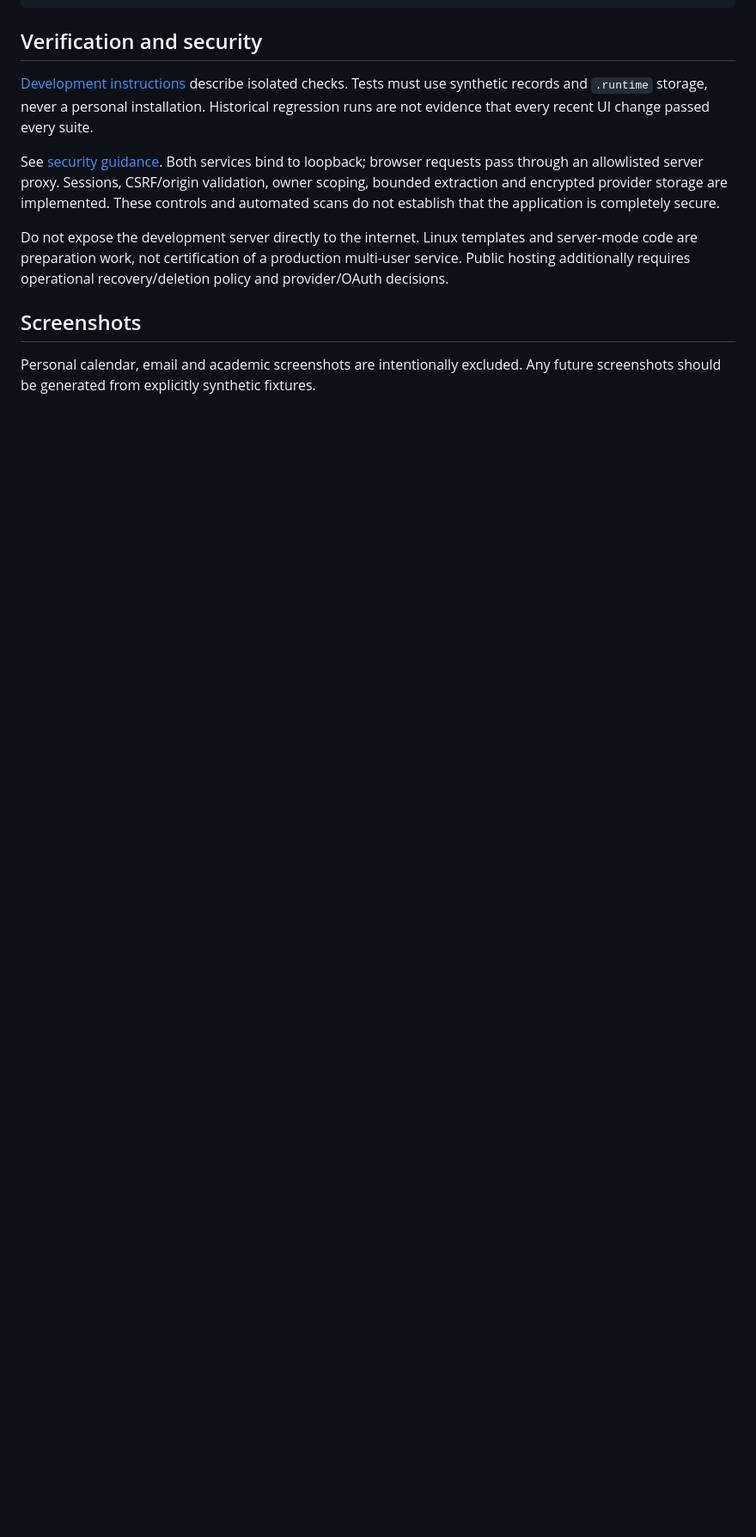
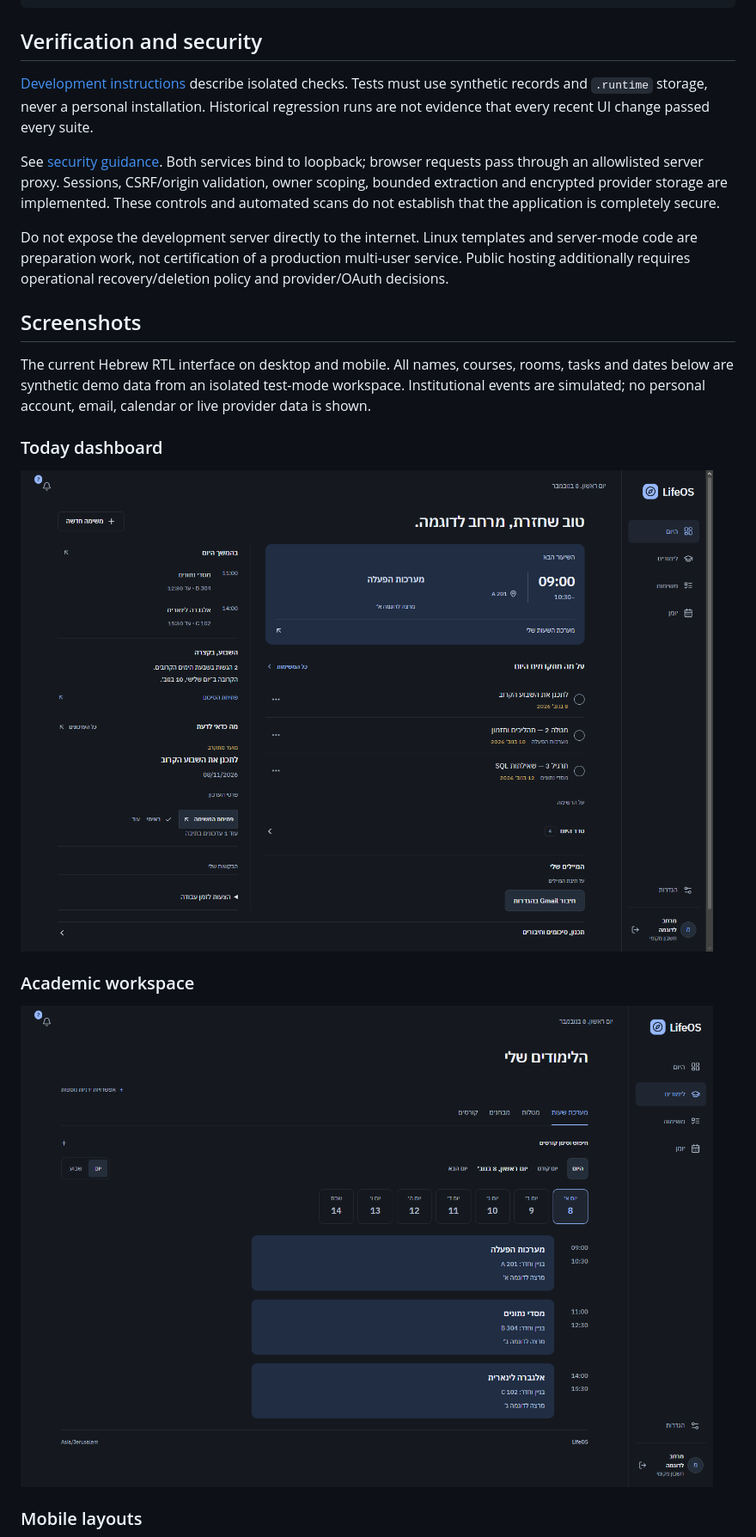
Before and after one commit to IdoCohen14/LifeOS, a Markdown page: README.md, the part around one of its changes. Shown at 86% size. Drawn GitHub-style; pictures changed too: docs/public/images/academic-desktop.png (added), docs/public/images/dashboard-desktop.png (added); blank space fills up the shorter version.

Commit message:
docs: add synthetic desktop and mobile screenshots

```diff
--- a/README.md
+++ b/README.md
@@ -90,4 +90,18 @@ Do not expose the development server directly to the internet. Linux templates a
 
 ## Screenshots
 
-Personal calendar, email and academic screenshots are intentionally excluded. Any future screenshots should be generated from explicitly synthetic fixtures.
+The current Hebrew RTL interface on desktop and mobile. All names, courses,
+rooms, tasks and dates below are synthetic demo data from an isolated test-mode
+workspace. Institutional events are simulated; no personal account, email,
+calendar or live provider data is shown.
+
+### Today dashboard
+
+![LifeOS desktop dashboard with the next class and priority tasks](docs/public/images/dashboard-desktop.png)
+
+### Academic workspace
+
+![LifeOS academic timetable with class times, rooms and lecturers](docs/public/images/academic-desktop.png)
+
+### Mobile layouts
+
```
Also changed, not shown: other parts of README.md (+4 -0 lines), docs/public/images/academic-mobile.png (added), docs/public/images/dashboard-mobile.png (added), 1 other file.
